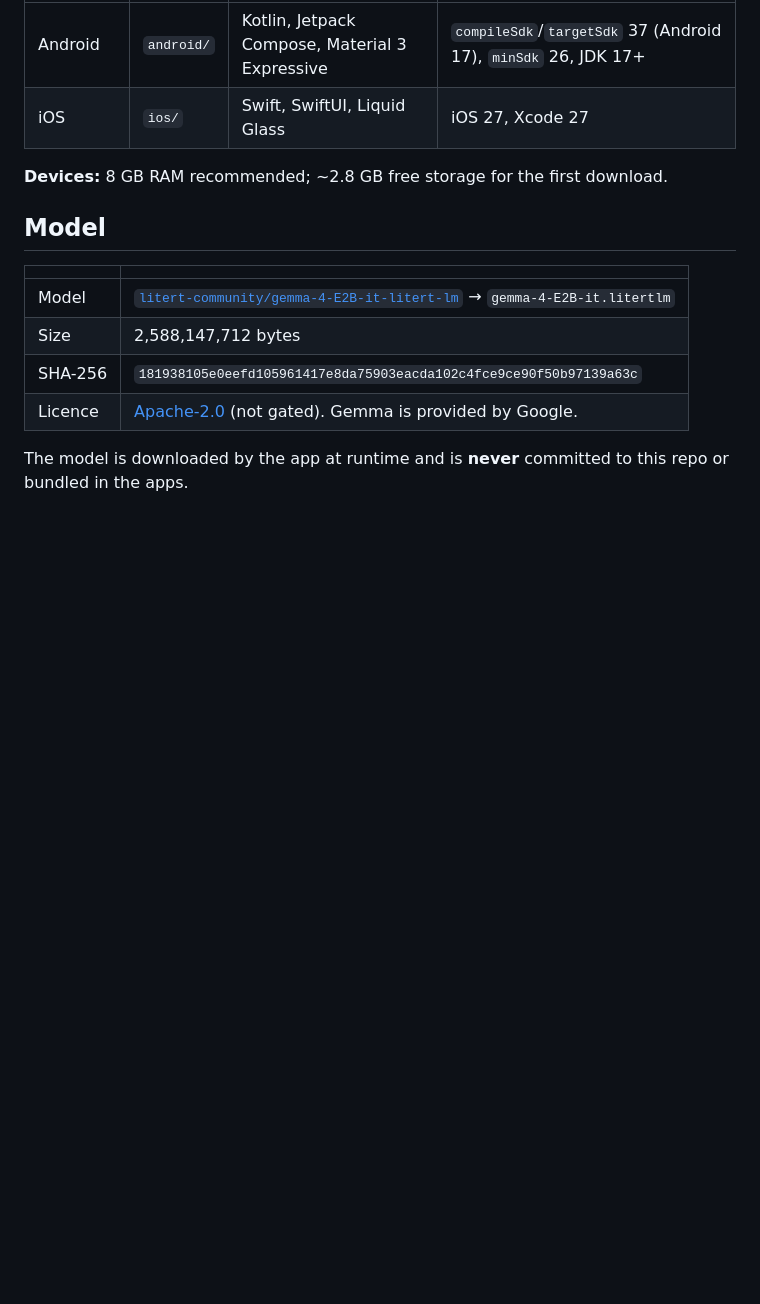
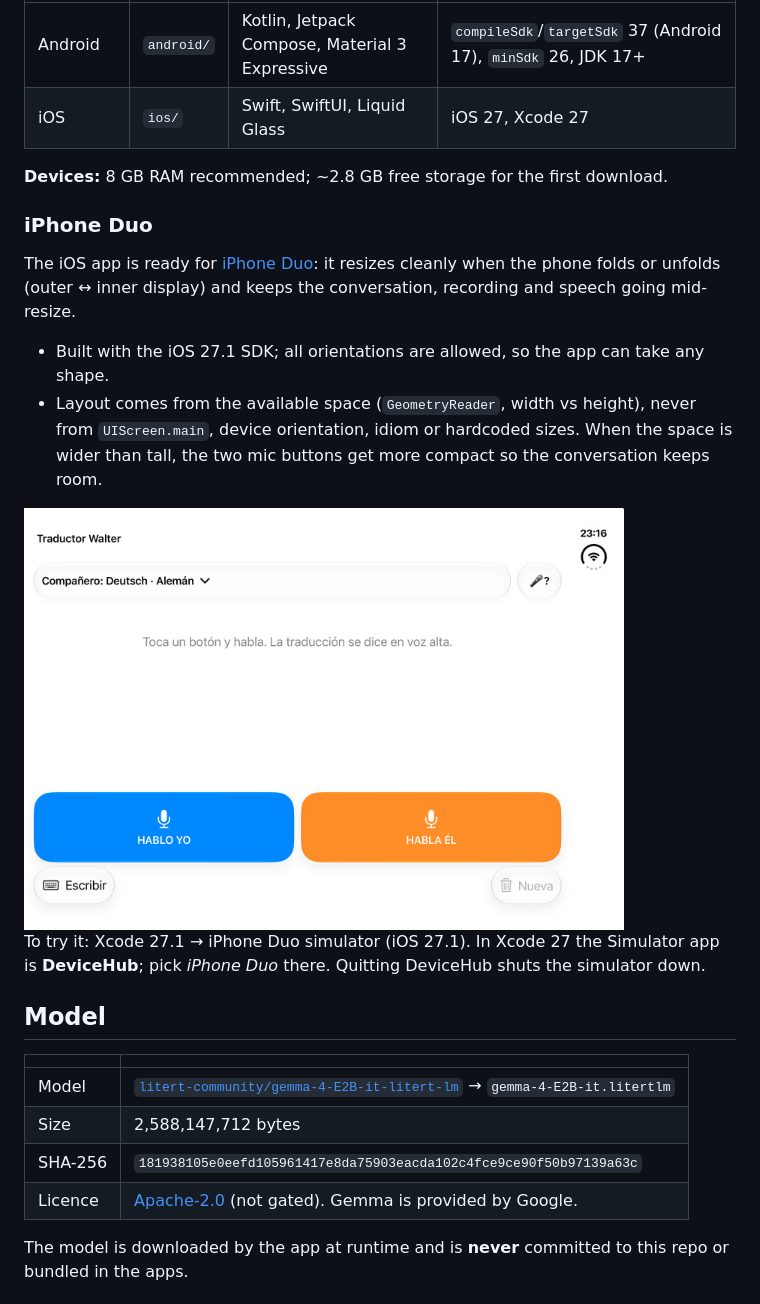
Before and after one commit to HeikkiDev/llm-on-mobile-device, a Markdown page: README.md, the part around the change. Drawn GitHub-style; pictures changed too: docs/screenshot-iphone-duo.png (added); blank space fills up the shorter version.

```diff
--- a/README.md
+++ b/README.md
@@ -28,6 +28,17 @@ This branch builds **Traductor Walter** (`dev.heikki.walter`), a variant for a S
 | iOS | `ios/` | Swift, SwiftUI, Liquid Glass | iOS 27, Xcode 27 |
 
 **Devices:** 8 GB RAM recommended; ~2.8 GB free storage for the first download.
+
+### iPhone Duo
+
+The iOS app is ready for [iPhone Duo](https://developer.apple.com/iphone-duo/prepare/): it resizes cleanly when the phone folds or unfolds (outer ↔ inner display) and keeps the conversation, recording and speech going mid-resize.
+
+- Built with the iOS 27.1 SDK; all orientations are allowed, so the app can take any shape.
+- Layout comes from the available space (`GeometryReader`, width vs height), never from `UIScreen.main`, device orientation, idiom or hardcoded sizes. When the space is wider than tall, the two mic buttons get more compact so the conversation keeps room.
+
+<img src="docs/screenshot-iphone-duo.png" alt="Traductor Walter unfolded on the iPhone Duo simulator, with the language chip on top and the Hablo yo and Habla él buttons side by side" width="600">
+
+To try it: Xcode 27.1 → iPhone Duo simulator (iOS 27.1). In Xcode 27 the Simulator app is **DeviceHub**; pick *iPhone Duo* there. Quitting DeviceHub shuts the simulator down.
 
 ## Model
 
```
Also changed, not shown: SPEC-WALTER.md (+2 -2 lines), 2 other files.
